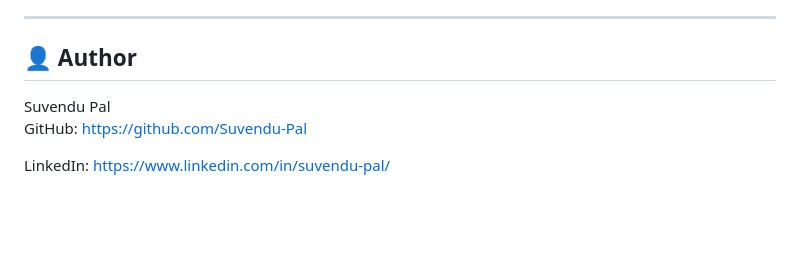
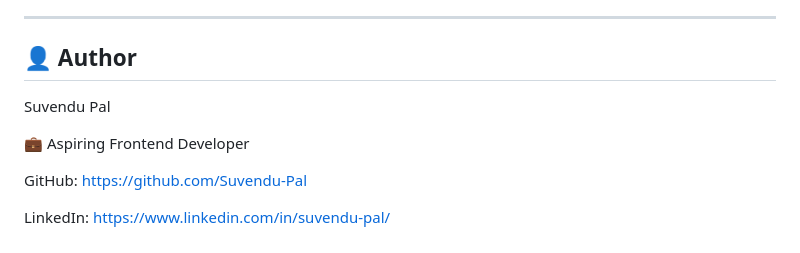
Before and after one commit to Suvendu-Pal/To_Do_List, a Markdown page: README.md, the part around the change. GitHub-like rendering; blank space fills up the shorter version.

Commit message:
Add author and social links to README

```diff
--- a/README.md
+++ b/README.md
@@ -71,7 +71,10 @@ cd To_Do_List
 --------------------------------------------------------------------------------------------------------------------------------------------------------------
 
 <h2>👤 Author</h2>
+
 Suvendu Pal
+
+💼 Aspiring Frontend Developer
 
 GitHub: https://github.com/Suvendu-Pal
 
```
